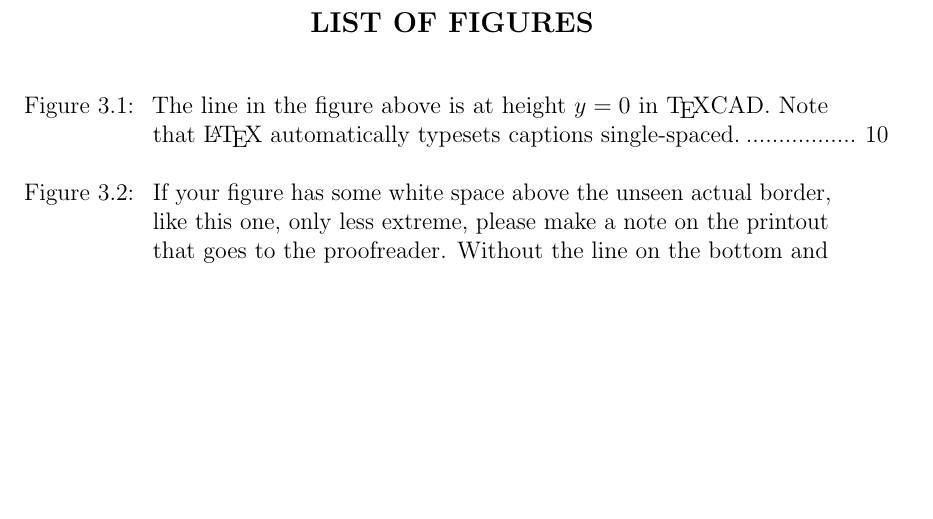
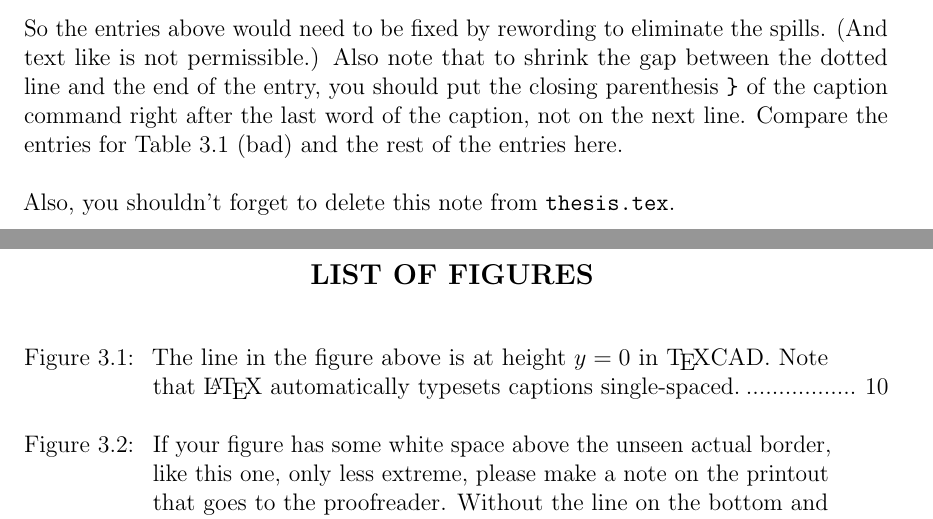
Before and after one commit to jonbwalters/LaTeX_thesis_template, a LaTeX thesis (thesis.tex): part of page 11 of 34 before the commit and two parts of pages 10 and 11 of 34 after it, the two joined at a grey line, cut at the place of the change, the shorter picture padded with empty space. Compiled offline with pdfLaTeX; a LaTeX package or settings file that is missing is left out.

Commit message:
Add note back to table page

```diff
--- a/thesis.tex
+++ b/thesis.tex
@@ -83,6 +83,20 @@
 
 	\tableofcontentstech
 	\listoftablestech  % Remove command if you have no figures
+
+	%%%%%%%%%%%% Delete this %%%%%%%%%%%%%%%%%%%%%
+	\begin{singlespace}
+		\vspace{12pt}
+		\noindent So the entries above would need to be fixed by rewording to eliminate the spills.
+		(And text like is not permissible.)
+		Also note that to shrink the gap between the dotted line and the end of the entry, you should put the closing parenthesis \verb+}+ of the caption command right after the last word of the caption, not on the next line.
+		Compare the entries for	Table~\ref{tab:ugly if} (bad) and the rest of the entries here.
+
+		\vspace{\baselineskip}
+		\noindent Also, you shouldn't forget to delete this note from \verb+thesis.tex+.
+	\end{singlespace}
+	%%%%%%%%%%%%%%% Delete this %%%%%%%%%%%%%%%%%%%
+
 	\listoffigurestech % Remove command if you have no tables
 
 
```
